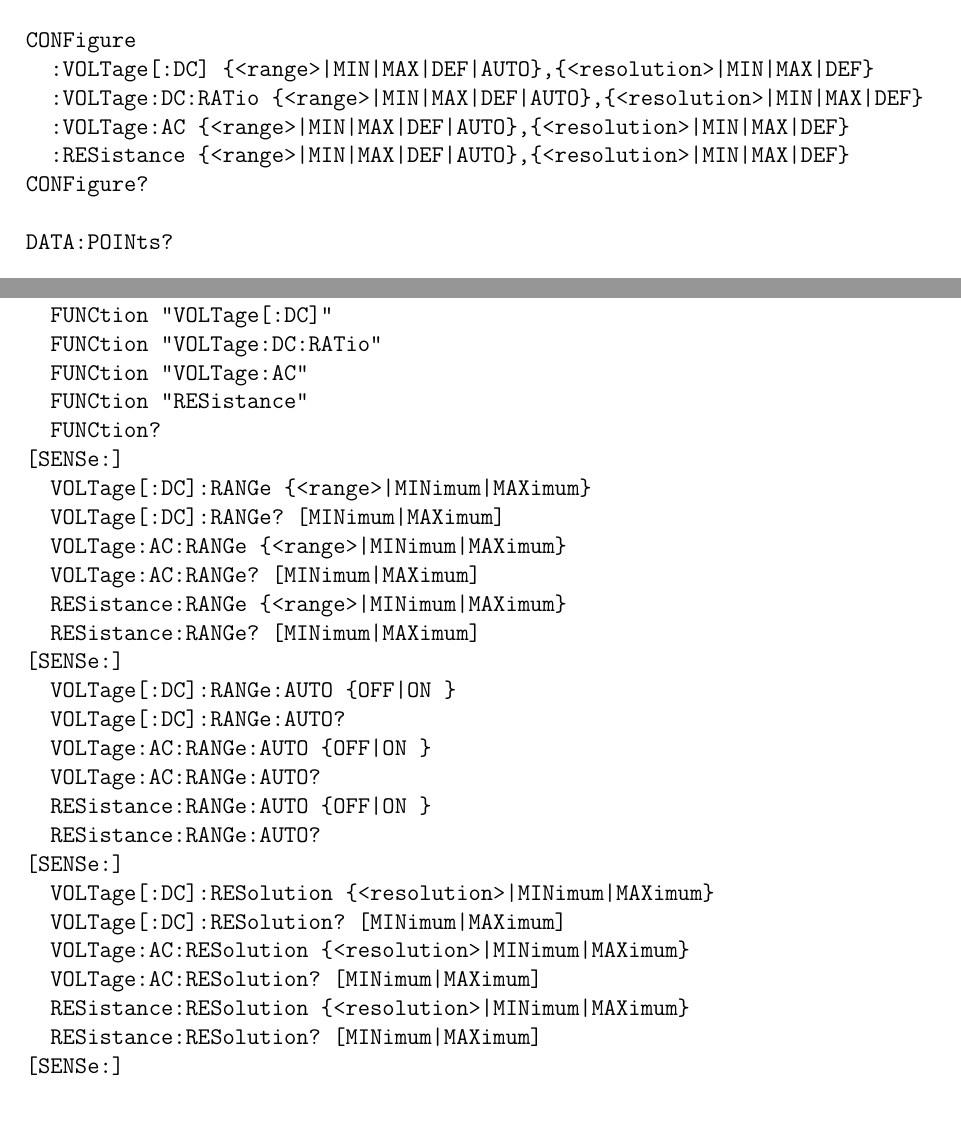
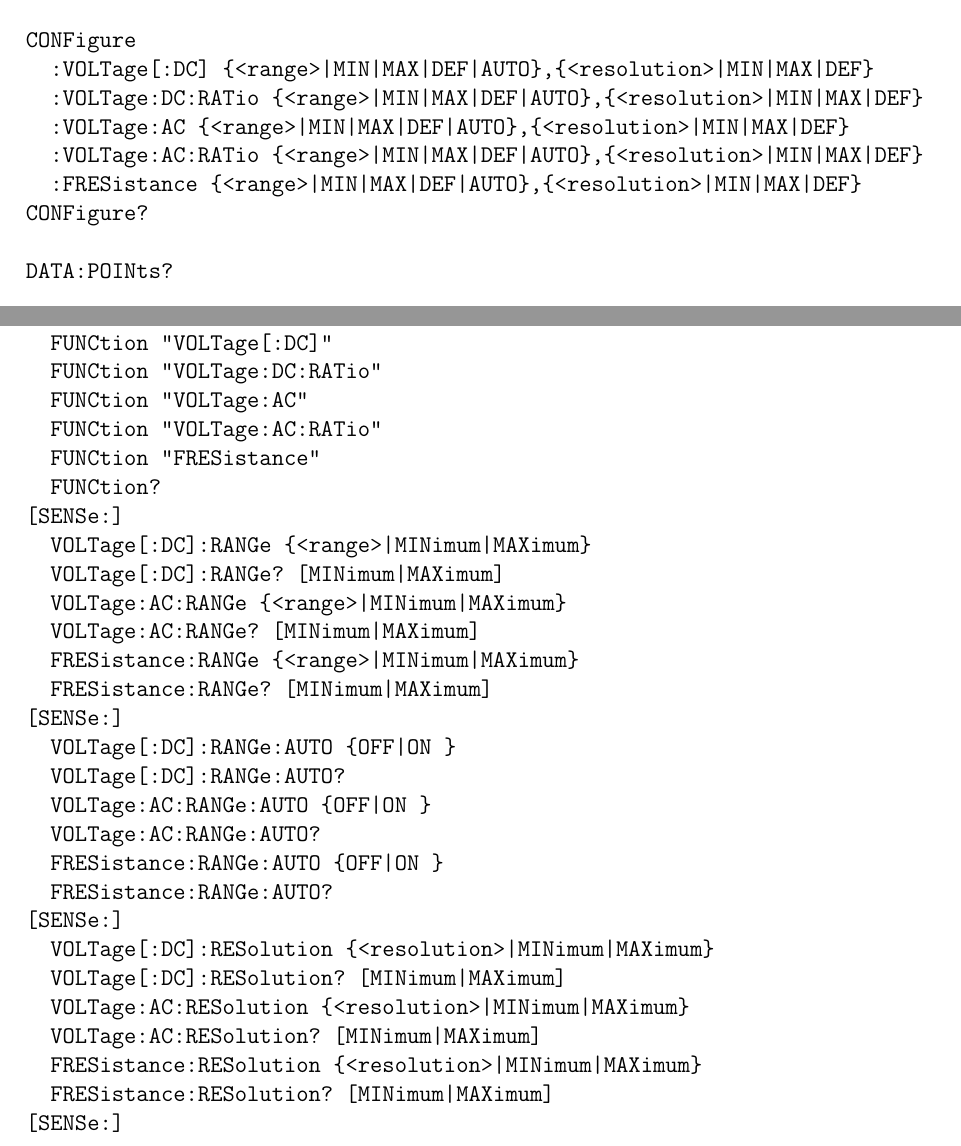
Before and after one commit to andrey-nakin/v7-28-arduino, a LaTeX document (doc/v7-28-arduino.tex): two parts of pages 6 and 7 of 13, joined at a grey line, cut so that both start at the same text. Compiled offline with pdfLaTeX.

```diff
--- a/doc/scpi-commands.tex
+++ b/doc/v7-28-arduino.tex
@@ -174,7 +175,8 @@
   :VOLTage[:DC]? {<range>|MIN|MAX|DEF|AUTO},{<resolution>|MIN|MAX|DEF}
   :VOLTage:DC:RATio? {<range>|MIN|MAX|DEF|AUTO},{<resolution>|MIN|MAX|DEF}
   :VOLTage:AC? {<range>|MIN|MAX|DEF|AUTO},{<resolution>|MIN|MAX|DEF}
-  :RESistance? {<range>|MIN|MAX|DEF|AUTO},{<resolution>|MIN|MAX|DEF}
+  :VOLTage:AC:RATio? {<range>|MIN|MAX|DEF|AUTO},{<resolution>|MIN|MAX|DEF}
+  :FRESistance? {<range>|MIN|MAX|DEF|AUTO},{<resolution>|MIN|MAX|DEF}
 
 ROUTe:TERMinals?
 
@@ -186,34 +188,35 @@
   FUNCtion "VOLTage[:DC]"
   FUNCtion "VOLTage:DC:RATio"
   FUNCtion "VOLTage:AC"
-  FUNCtion "RESistance"
+  FUNCtion "VOLTage:AC:RATio"
+  FUNCtion "FRESistance"
   FUNCtion?
 [SENSe:]
   VOLTage[:DC]:RANGe {<range>|MINimum|MAXimum}
   VOLTage[:DC]:RANGe? [MINimum|MAXimum]
   VOLTage:AC:RANGe {<range>|MINimum|MAXimum}
   VOLTage:AC:RANGe? [MINimum|MAXimum]
-  RESistance:RANGe {<range>|MINimum|MAXimum}
-  RESistance:RANGe? [MINimum|MAXimum]
+  FRESistance:RANGe {<range>|MINimum|MAXimum}
+  FRESistance:RANGe? [MINimum|MAXimum]
 [SENSe:]
   VOLTage[:DC]:RANGe:AUTO {OFF|ON }
   VOLTage[:DC]:RANGe:AUTO?
   VOLTage:AC:RANGe:AUTO {OFF|ON }
   VOLTage:AC:RANGe:AUTO?
-  RESistance:RANGe:AUTO {OFF|ON }
-  RESistance:RANGe:AUTO?
+  FRESistance:RANGe:AUTO {OFF|ON }
+  FRESistance:RANGe:AUTO?
 [SENSe:]
   VOLTage[:DC]:RESolution {<resolution>|MINimum|MAXimum}
   VOLTage[:DC]:RESolution? [MINimum|MAXimum]
   VOLTage:AC:RESolution {<resolution>|MINimum|MAXimum}
   VOLTage:AC:RESolution? [MINimum|MAXimum]
-  RESistance:RESolution {<resolution>|MINimum|MAXimum}
-  RESistance:RESolution? [MINimum|MAXimum]
+  FRESistance:RESolution {<resolution>|MINimum|MAXimum}
+  FRESistance:RESolution? [MINimum|MAXimum]
 [SENSe:]
   VOLTage[:DC]:NPLCycles {100|MINimum|MAXimum}
   VOLTage[:DC]:NPLCycles? [MINimum|MAXimum]
-  RESistance:NPLCycles {100|MINimum|MAXimum}
-  RESistance:NPLCycles? [MINimum|MAXimum]
+  FRESistance:NPLCycles {100|MINimum|MAXimum}
+  FRESistance:NPLCycles? [MINimum|MAXimum]
 [SENSe:]
   ZERO:AUTO {OFF|ONCE|ON}
   ZERO:AUTO?
```
Also changed, not shown: Makefile, doc/v7-28-arduino.tex (3 more changed lines), 4 other files.
